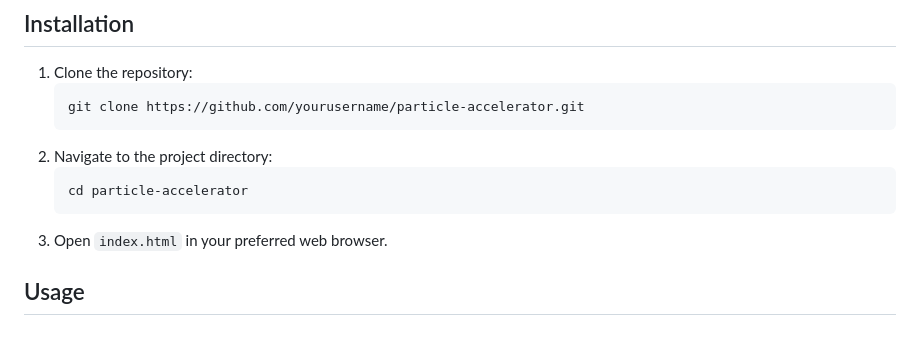
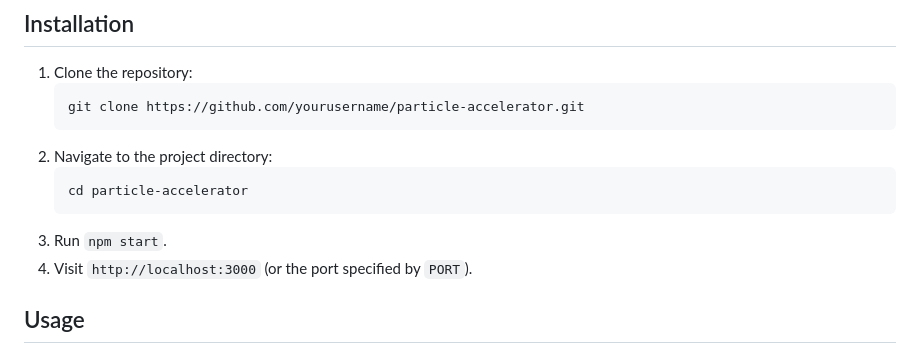
Before and after one commit to rcrades/particle-app-2024, a Markdown page: README.md, the part around the change. Drawn GitHub-style.

Commit message:
docs: update start instructions

````diff
--- a/README.md
+++ b/README.md
@@ -77,7 +77,8 @@ The Particle Accelerator project is an interactive particle simulation tool that
     ```sh
     cd particle-accelerator
     ```
-3. Open `index.html` in your preferred web browser.
+3. Run `npm start`.
+4. Visit `http://localhost:3000` (or the port specified by `PORT`).
 
 ## Usage
 
````
